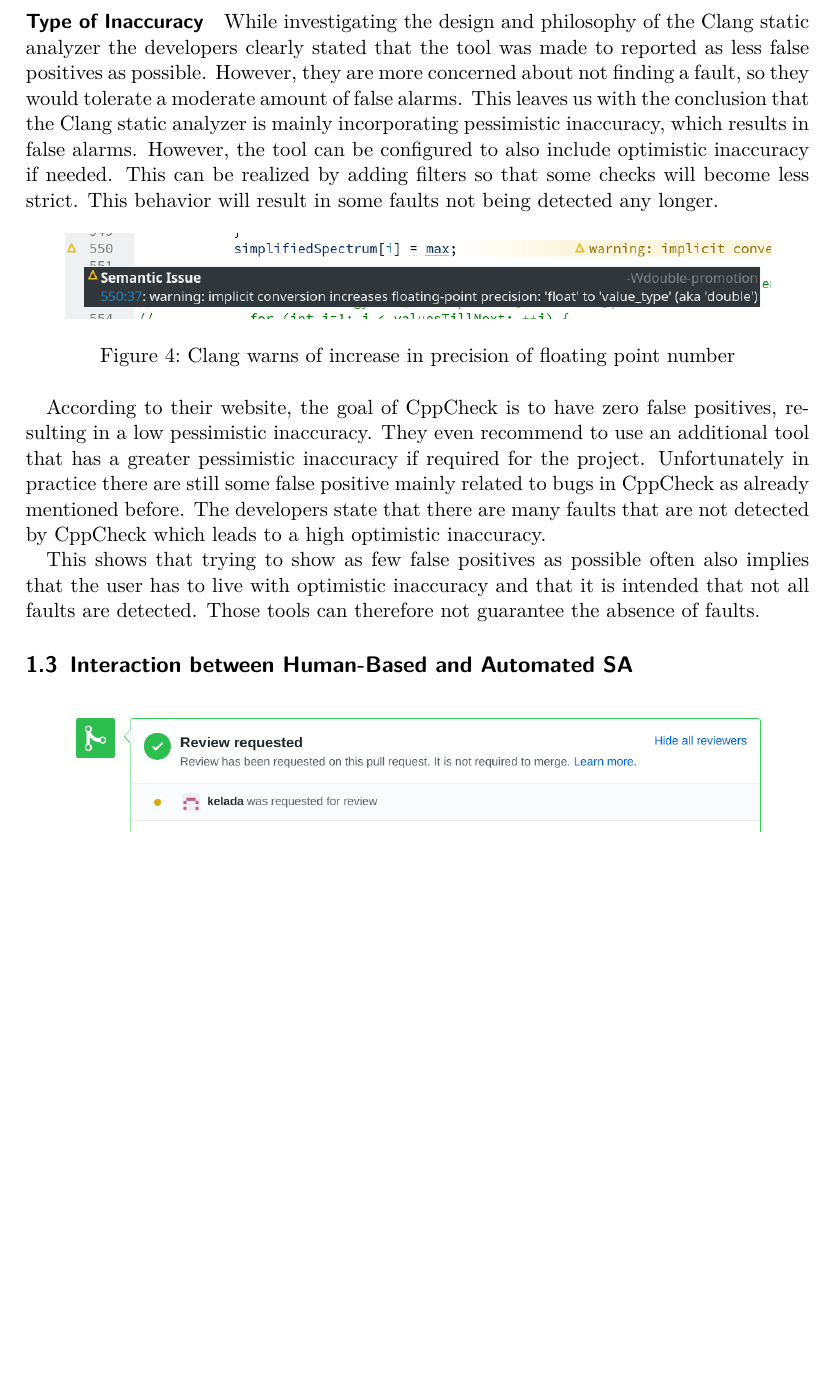
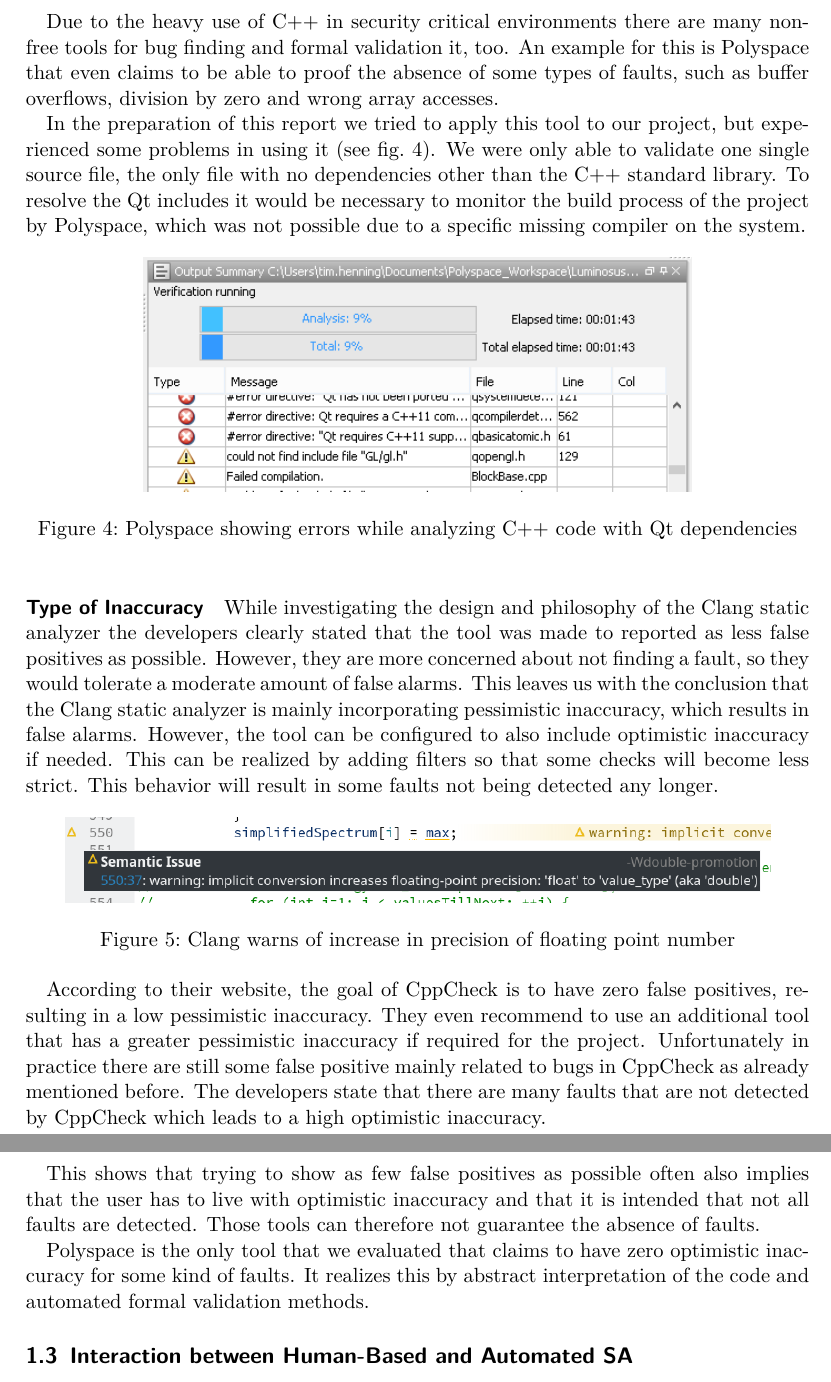
Before and after one commit to luminosuslight/Luminosus-TAV, a LaTeX document (main.tex): part of page 6 of 7 before the commit and two parts of pages 6 and 7 of 8 after it, the two joined at a grey line, cut at the place of the change, the shorter picture padded with empty space. Compiled offline with pdfLaTeX.

Commit message:
Added screenshot and description for Polyspace

```diff
--- a/main.tex
+++ b/main.tex
@@ -213,6 +213,17 @@
 	\includegraphics[width=0.9\textwidth]{img/cppcheck_fp_missing_ctor}
 	\caption[Bugs in CppCheck]{Bugs in CppCheck result in false positives}
 	\label{fig:cppcheck_fp_missing_ctor}
+\end{figure}
+
+Due to the heavy use of C++ in security critical environments there are many non-free tools for bug finding and formal validation it, too. An example for this is Polyspace that even claims to be able to proof the absence of some types of faults, such as buffer overflows, division by zero and wrong array accesses.
+
+In the preparation of this report we tried to apply this tool to our project, but experienced some problems in using it (see \vref{fig:polyspace_analysis}). We were only able to validate one single source file, the only file with no dependencies other than the C++ standard library. To resolve the Qt includes it would be necessary to monitor the build process of the project by Polyspace, which was not possible due to a specific missing compiler on the system.
+
+\begin{figure}[h]
+	\centering
+	\includegraphics[width=0.7\textwidth]{img/polyspace_analysis}
+	\caption[Polyspace Analysis]{Polyspace showing errors while analyzing C++ code with Qt dependencies}
+	\label{fig:polyspace_analysis}
 \end{figure}
 
 \paragraph{Type of Inaccuracy}
@@ -229,6 +240,8 @@
 According to their website, the goal of CppCheck is to have zero false positives, resulting in a low pessimistic inaccuracy. They even recommend to use an additional tool that has a greater pessimistic inaccuracy if required for the project. Unfortunately in practice there are still some false positive mainly related to bugs in CppCheck as already mentioned before. The developers state that there are many faults that are not detected by CppCheck which leads to a high optimistic inaccuracy.
 
 This shows that trying to show as few false positives as possible often also implies that the user has to live with optimistic inaccuracy and that it is intended that not all faults are detected. Those tools can therefore not guarantee the absence of faults.
+
+Polyspace is the only tool that we evaluated that claims to have zero optimistic inaccuracy for some kind of faults. It realizes this by abstract interpretation of the code and automated formal validation methods.
 
 \subsection{Interaction between Human-Based and Automated SA}
 \label{sec:humand-based-vs-automated-sa}
```
Also changed, not shown: img/polyspace_analysis.png (added), img/polyspace_overview.png (added), main.pdf, main.tex (4 more changed lines).
